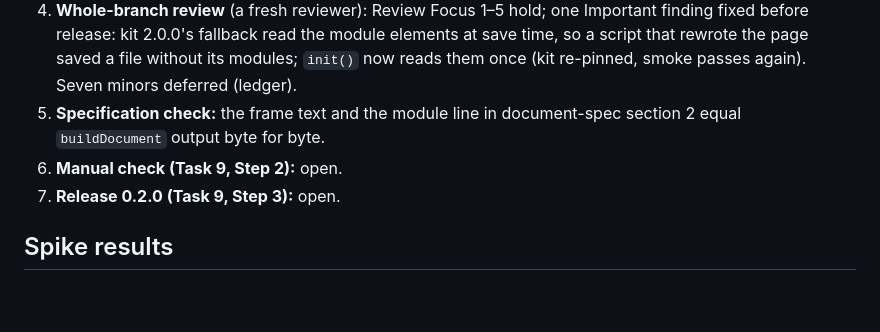
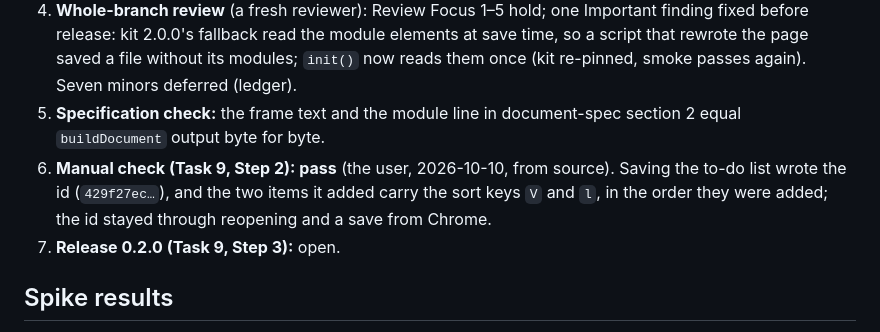
Before and after one commit to telemersion/EverythingApp, a Markdown page: docs/plans/format-groundwork.md, the part around the change. Drawn GitHub-style; blank space fills up the shorter version.

Commit message:
docs: format groundwork manual check passed
Co-Authored-By: Claude Opus 5.5 (1M context) <noreply@anthropic.com>

```diff
--- a/docs/plans/format-groundwork.md
+++ b/docs/plans/format-groundwork.md
@@ -249,7 +249,7 @@ Recorded 2026-10-10 on macOS 26 (arm64), from source.
 3. **Probe:** 25 PASS, exit 0 (`npm run probe`).
 4. **Whole-branch review** (a fresh reviewer): Review Focus 1–5 hold; one Important finding fixed before release: kit 2.0.0's fallback read the module elements at save time, so a script that rewrote the page saved a file without its modules; `init()` now reads them once (kit re-pinned, smoke passes again). Seven minors deferred (ledger).
 5. **Specification check:** the frame text and the module line in document-spec section 2 equal `buildDocument` output byte for byte.
-6. **Manual check (Task 9, Step 2):** open.
+6. **Manual check (Task 9, Step 2): pass** (the user, 2026-10-10, from source). Saving the to-do list wrote the id (`429f27ec…`), and the two items it added carry the sort keys `V` and `l`, in the order they were added; the id stayed through reopening and a save from Chrome.
 7. **Release 0.2.0 (Task 9, Step 3):** open.
 
 ## Spike results
```
